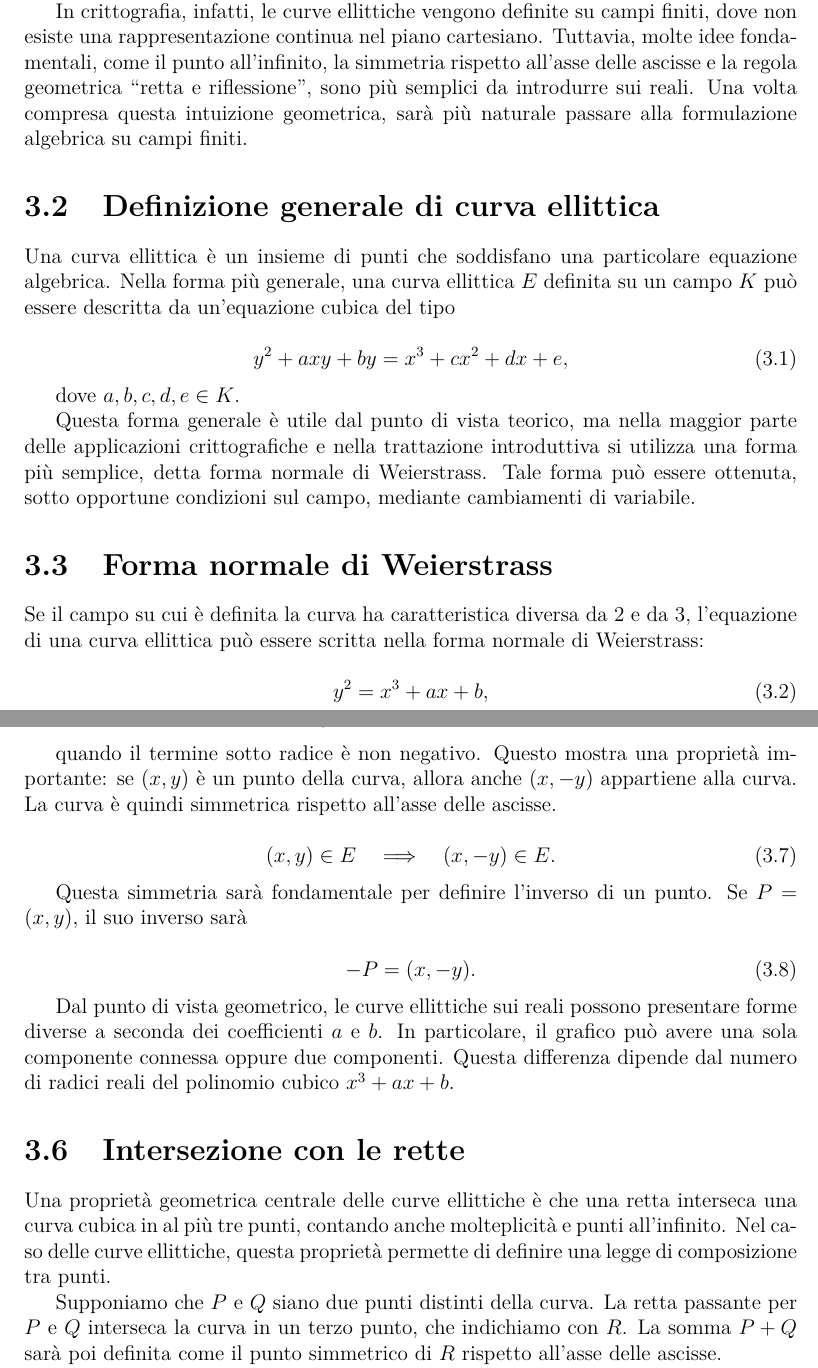
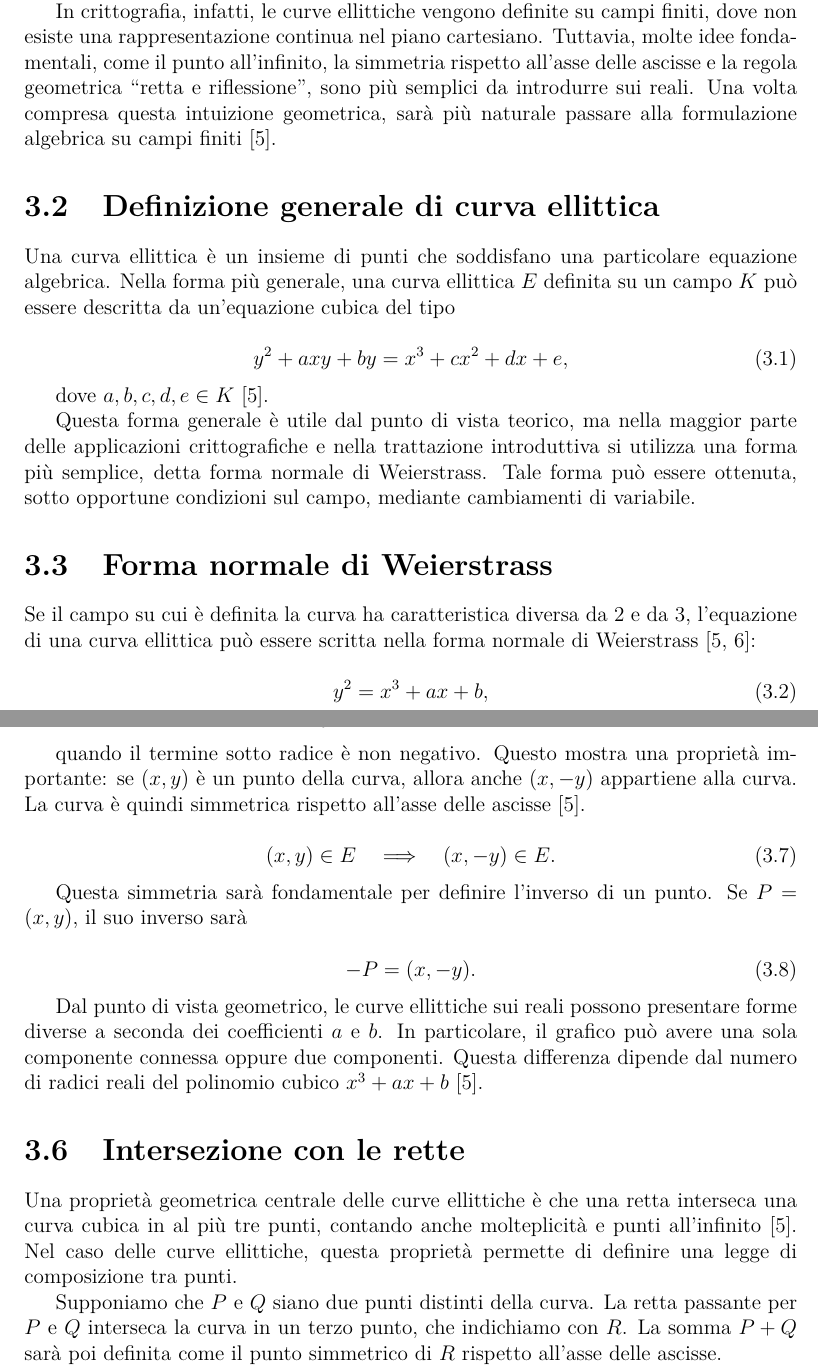
Before and after one commit to Alejandro-the-Unyielding/Critt, a LaTeX document (relazione/Report.tex): two parts of pages 18 and 20 of 59, joined at a grey line, cut so that both start at the same text. Compiled offline with pdfLaTeX.

Commit message:
Chapter 3 -  citations added

```diff
--- a/relazione/Report.tex
+++ b/relazione/Report.tex
@@ -490,7 +490,7 @@ Il secondo problema è chiamato \textit{Elliptic Curve Discrete Logarithm Proble
 
 Prima di studiare le curve ellittiche usate in crittografia, è utile considerarle sui numeri reali. Questa scelta non corrisponde all'ambiente effettivamente utilizzato nei protocolli crittografici, ma permette di visualizzare geometricamente la struttura della curva e di comprendere in modo intuitivo l'operazione di somma tra punti.
 
-In crittografia, infatti, le curve ellittiche vengono definite su campi finiti, dove non esiste una rappresentazione continua nel piano cartesiano. Tuttavia, molte idee fondamentali, come il punto all'infinito, la simmetria rispetto all'asse delle ascisse e la regola geometrica ``retta e riflessione'', sono più semplici da introdurre sui reali. Una volta compresa questa intuizione geometrica, sarà più naturale passare alla formulazione algebrica su campi finiti.
+In crittografia, infatti, le curve ellittiche vengono definite su campi finiti, dove non esiste una rappresentazione continua nel piano cartesiano. Tuttavia, molte idee fondamentali, come il punto all'infinito, la simmetria rispetto all'asse delle ascisse e la regola geometrica ``retta e riflessione'', sono più semplici da introdurre sui reali. Una volta compresa questa intuizione geometrica, sarà più naturale passare alla formulazione algebrica su campi finiti~\cite{margara_ec}.
 
 \section{Definizione generale di curva ellittica}
 
@@ -500,13 +500,13 @@ Una curva ellittica è un insieme di punti che soddisfano una particolare equazi
     y^2 + axy + by = x^3 + cx^2 + dx + e,
 \end{equation}
 
-dove \(a,b,c,d,e \in K\).
+dove \(a,b,c,d,e \in K\)~\cite{margara_ec}.
 
 Questa forma generale è utile dal punto di vista teorico, ma nella maggior parte delle applicazioni crittografiche e nella trattazione introduttiva si utilizza una forma più semplice, detta forma normale di Weierstrass. Tale forma può essere ottenuta, sotto opportune condizioni sul campo, mediante cambiamenti di variabile.
 
 \section{Forma normale di Weierstrass}
 
-Se il campo su cui è definita la curva ha caratteristica diversa da \(2\) e da \(3\), l'equazione di una curva ellittica può essere scritta nella forma normale di Weierstrass:
+Se il campo su cui è definita la curva ha caratteristica diversa da \(2\) e da \(3\), l'equazione di una curva ellittica può essere scritta nella forma normale di Weierstrass~\cite{margara_ec,sec1}:
 
 \begin{equation}
     y^2 = x^3 + ax + b,
@@ -594,7 +594,7 @@ implica che, per ogni valore di \(x\), i possibili valori di \(y\) sono
 y = \pm \sqrt{x^3 + ax + b},
 \]
 
-quando il termine sotto radice è non negativo. Questo mostra una proprietà importante: se \((x,y)\) è un punto della curva, allora anche \((x,-y)\) appartiene alla curva. La curva è quindi simmetrica rispetto all'asse delle ascisse.
+quando il termine sotto radice è non negativo. Questo mostra una proprietà importante: se \((x,y)\) è un punto della curva, allora anche \((x,-y)\) appartiene alla curva. La curva è quindi simmetrica rispetto all'asse delle ascisse~\cite{margara_ec}.
 
 \begin{equation}
     (x,y) \in E \quad \Longrightarrow \quad (x,-y) \in E.
@@ -606,11 +606,11 @@ Questa simmetria sarà fondamentale per definire l'inverso di un punto. Se \(P=(
     -P = (x,-y).
 \end{equation}
 
-Dal punto di vista geometrico, le curve ellittiche sui reali possono presentare forme diverse a seconda dei coefficienti \(a\) e \(b\). In particolare, il grafico può avere una sola componente connessa oppure due componenti. Questa differenza dipende dal numero di radici reali del polinomio cubico \(x^3+ax+b\).
+Dal punto di vista geometrico, le curve ellittiche sui reali possono presentare forme diverse a seconda dei coefficienti \(a\) e \(b\). In particolare, il grafico può avere una sola componente connessa oppure due componenti. Questa differenza dipende dal numero di radici reali del polinomio cubico \(x^3+ax+b\)~\cite{margara_ec}.
 
 \section{Intersezione con le rette}
 
-Una proprietà geometrica centrale delle curve ellittiche è che una retta interseca una curva cubica in al più tre punti, contando anche molteplicità e punti all'infinito. Nel caso delle curve ellittiche, questa proprietà permette di definire una legge di composizione tra punti.
+Una proprietà geometrica centrale delle curve ellittiche è che una retta interseca una curva cubica in al più tre punti, contando anche molteplicità e punti all'infinito~\cite{margara_ec}. Nel caso delle curve ellittiche, questa proprietà permette di definire una legge di composizione tra punti.
 
 Supponiamo che \(P\) e \(Q\) siano due punti distinti della curva. La retta passante per \(P\) e \(Q\) interseca la curva in un terzo punto, che indichiamo con \(R\). La somma \(P+Q\) sarà poi definita come il punto simmetrico di \(R\) rispetto all'asse delle ascisse.
 
```
Also changed, not shown: relazione/Report.tex (8 more changed lines).
